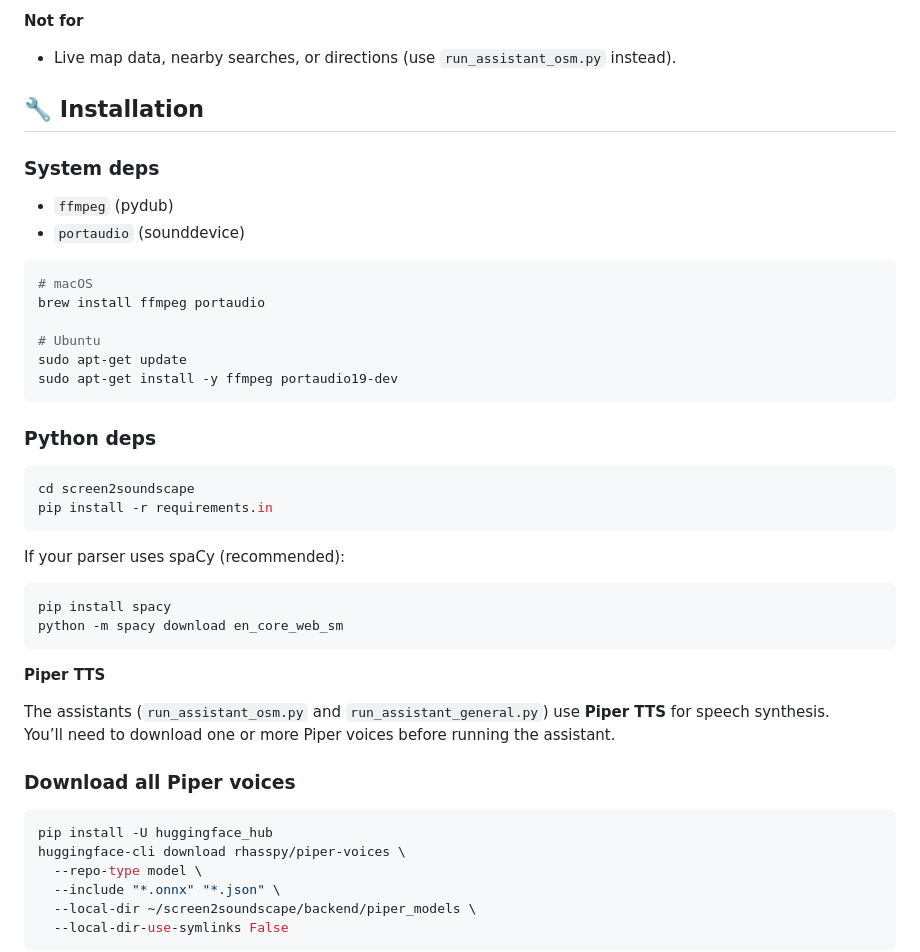
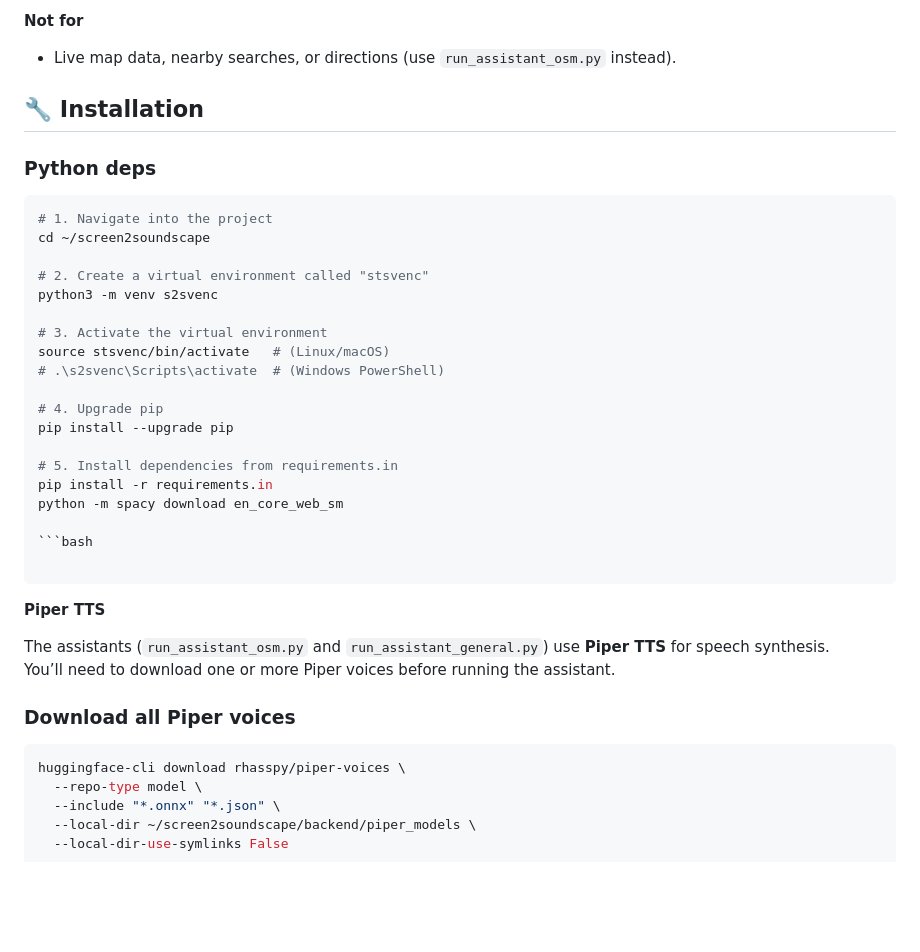
Before and after one commit to danxxxu/screen2soundscape, a Markdown page: README.md, the part around the change. Rendered like a GitHub page; blank space fills up the shorter version.

`````diff
--- a/README.md
+++ b/README.md
@@ -60,31 +60,28 @@ Use this for **general knowledge or descriptive questions** that aren’t about
 
 ## 🔧 Installation
 
-### System deps
-- `ffmpeg` (pydub)
-- `portaudio` (sounddevice)
-
-```bash
-# macOS
-brew install ffmpeg portaudio
-
-# Ubuntu
-sudo apt-get update
-sudo apt-get install -y ffmpeg portaudio19-dev
-````
-
 ### Python deps
 
 ```bash
-cd screen2soundscape
+# 1. Navigate into the project
+cd ~/screen2soundscape
+
+# 2. Create a virtual environment called "stsvenc"
+python3 -m venv s2svenc
+
+# 3. Activate the virtual environment
+source stsvenc/bin/activate   # (Linux/macOS)
+# .\s2svenc\Scripts\activate  # (Windows PowerShell)
+
+# 4. Upgrade pip
+pip install --upgrade pip
+
+# 5. Install dependencies from requirements.in
 pip install -r requirements.in
-```
-
-If your parser uses spaCy (recommended):
+python -m spacy download en_core_web_sm
 
 ```bash
-pip install spacy
-python -m spacy download en_core_web_sm
+
 ```
 
 **Piper TTS**
@@ -95,7 +92,6 @@ You’ll need to download one or more Piper voices before running the assistant.
 ### Download all Piper voices
 
 ```bash
-pip install -U huggingface_hub
 huggingface-cli download rhasspy/piper-voices \
   --repo-type model \
   --include "*.onnx" "*.json" \
`````
